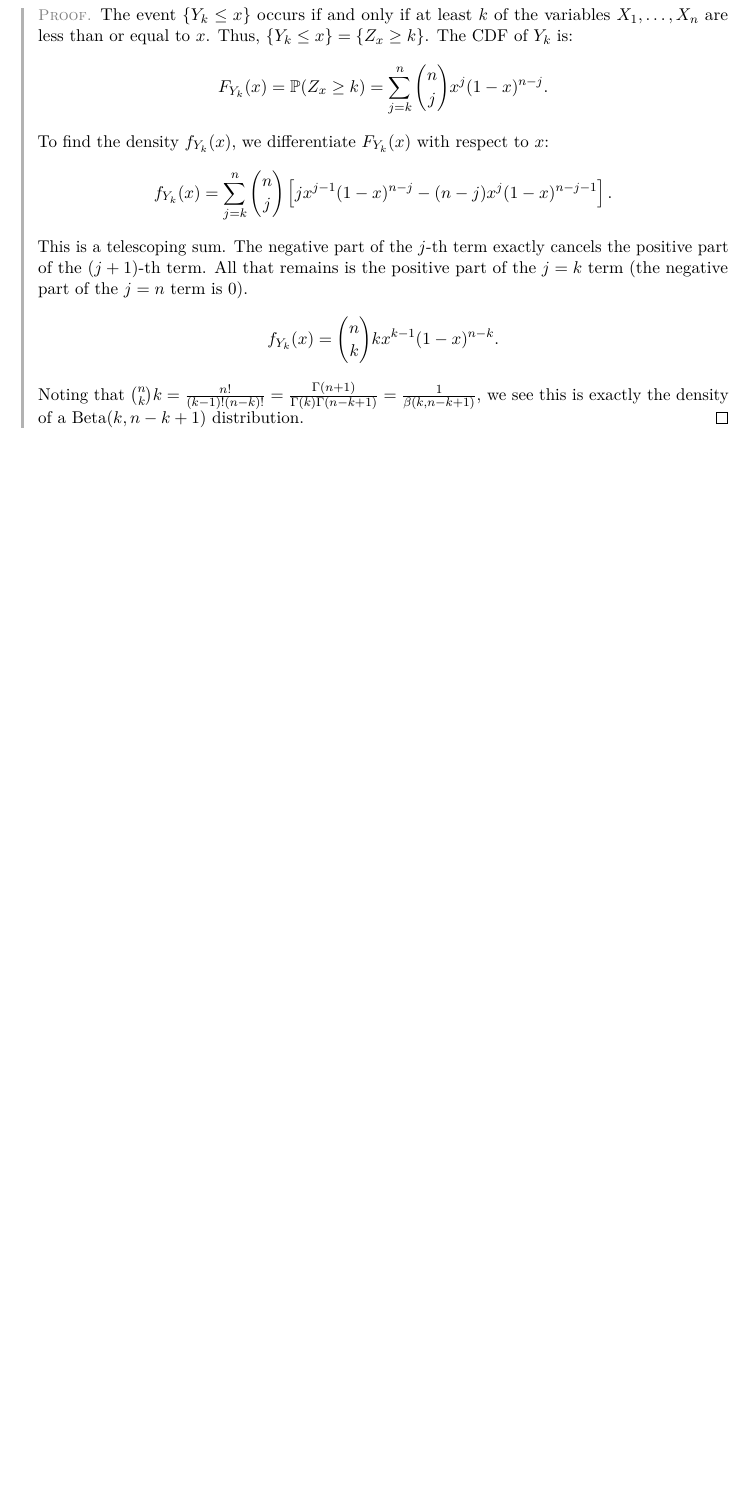
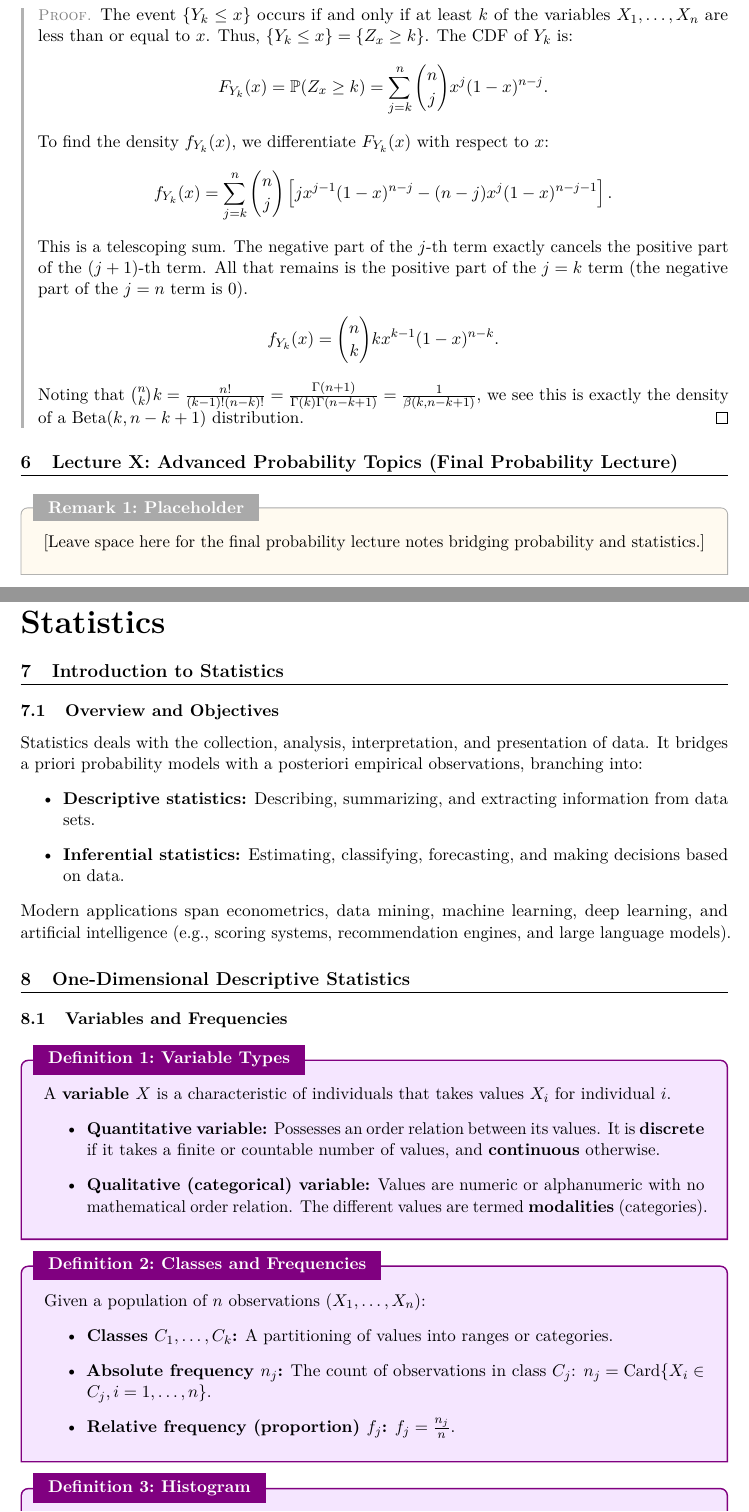
Before and after one commit to WiSiK147/Ecole_Polytechnique_notes, a LaTeX document (sem3/probability/main.tex): part of page 23 of 23 before the commit and two parts of pages 23 and 24 of 25 after it, the two joined at a grey line, cut so that both start at the same text, the shorter picture padded with empty space. The pictures show the PDF file sem3/probability/main.pdf that the author committed with the source.

Commit message:
proba stats lecture before midterm

```diff
--- a/sem3/probability/main.tex
+++ b/sem3/probability/main.tex
@@ -1214,3 +1216,54 @@ This is a telescoping sum. The negative part of the $j$-th term exactly cancels
 Noting that $\binom{n}{k}k = \frac{n!}{(k-1)!(n-k)!} = \frac{\Gamma(n+1)}{\Gamma(k)\Gamma(n-k+1)} = \frac{1}{\beta(k, n-k+1)}$, we see this is exactly the density of a $\text{Beta}(k, n-k+1)$ distribution.
 \end{proof}
 
+% ============================================================
+%  FINAL PROBABILITY LECTURE (Placeholder / Review)
+% ============================================================
+
+\section{Lecture X: Advanced Probability Topics (Final Probability Lecture)}
+\begin{remark}{Placeholder}{}
+[Leave space here for the final probability lecture notes bridging probability and statistics.]
+\end{remark}
+
+\newpage
+
+% ============================================================
+%  PART II: STATISTICS - INTRODUCTION TO DESCRIPTIVE STATISTICS
+% ============================================================
+
+\part{Statistics}
+
+\section{Introduction to Statistics}
+
+\subsection{Overview and Objectives}
+Statistics deals with the collection, analysis, interpretation, and presentation of data. It bridges a priori probability models with a posteriori empirical observations, branching into:
+\begin{itemize}
+    \item \textbf{Descriptive statistics:} Describing, summarizing, and extracting information from data sets.
+    \item \textbf{Inferential statistics:} Estimating, classifying, forecasting, and making decisions based on data.
+\end{itemize}
+Modern applications span econometrics, data mining, machine learning, deep learning, and artificial intelligence (e.g., scoring systems, recommendation engines, and large language models).
+
+\section{One-Dimensional Descriptive Statistics}
+
+\subsection{Variables and Frequencies}
+
+\begin{definition}{Variable Types}{}
+A \textbf{variable $X$} is a characteristic of individuals that takes values $X_i$ for individual $i$.
+\begin{itemize}
+    \item \textbf{Quantitative variable:} Possesses an order relation between its values. It is \textbf{discrete} if it takes a finite or countable number of values, and \textbf{continuous} otherwise.
+    \item \textbf{Qualitative (categorical) variable:} Values are numeric or alphanumeric with no mathematical order relation. The different values are termed \textbf{modalities} (categories).
+\end{itemize}
+\end{definition}
+
+\begin{definition}{Classes and Frequencies}{}
+Given a population of $n$ observations $(X_1, \dots, X_n)$:
+\begin{itemize}
+    \item \textbf{Classes $C_1, \dots, C_k$:} A partitioning of values into ranges or categories.
+    \item \textbf{Absolute frequency $n_j$:} The count of observations in class $C_j$: $n_j = \text{Card}\{X_i \in C_j, i = 1, \dots, n\}$.
+    \item \textbf{Relative frequency (proportion) $f_j$:} $f_j = \frac{n_j}{n}$.
+\end{itemize}
+\end{definition}
+
+\begin{definition}{Histogram}{}
+For a quantitative variable with classes $C_j$ of the form $[x_j, x_{j+1}[$ (continuous) or $\{x_j\}$ (discrete), the frequency density is defined as $d_j = \frac{1}{x_{j+1} - x_j} f_j$. The histogram is the graph of the step function $f(x) = \sum_{j=1}^k d_j \mathbbm{1}_{x \in C_j}$.
+\end{definition}
@@ -1216,0 +1275,4 @@ Noting that $\binom{n}{k}k = \frac{n!}{(k-1)!(n-k)!} = \frac{\Gamma(n+1)}{\Gamma
+\begin{itemize}
+    \item \textbf{Empirical median $\bar{m}$:} $\bar{m} = X_{(\frac{n+1}{2})}$ if $n$ is odd, and $\bar{m} = \frac{1}{2}\left(X_{(\frac{n}{2})} + X_{(\frac{n}{2}+1)}\right)$ if $n$ is even.
+    \item \textbf{Empirical quantile $\hat{q}_n(p)$ of order $p \in (0,1)$:} Defined by $\hat{q}_n(p) = X_{([pn]+1)}$ if $pn \notin \mathbb{N}$ and $\hat{q}_n(p) = \frac{1}{2}(X_{(pn)} + X_{(pn+1)})$ if $pn \in \mathbb{N}$. Quartiles correspond to $p = 1/4, 3/4$ and deciles to $p = k/10$.
+\end{itemize}
```
Also changed, not shown: sem3/probability/main.pdf, sem3/probability/main.tex (33 more changed lines).
